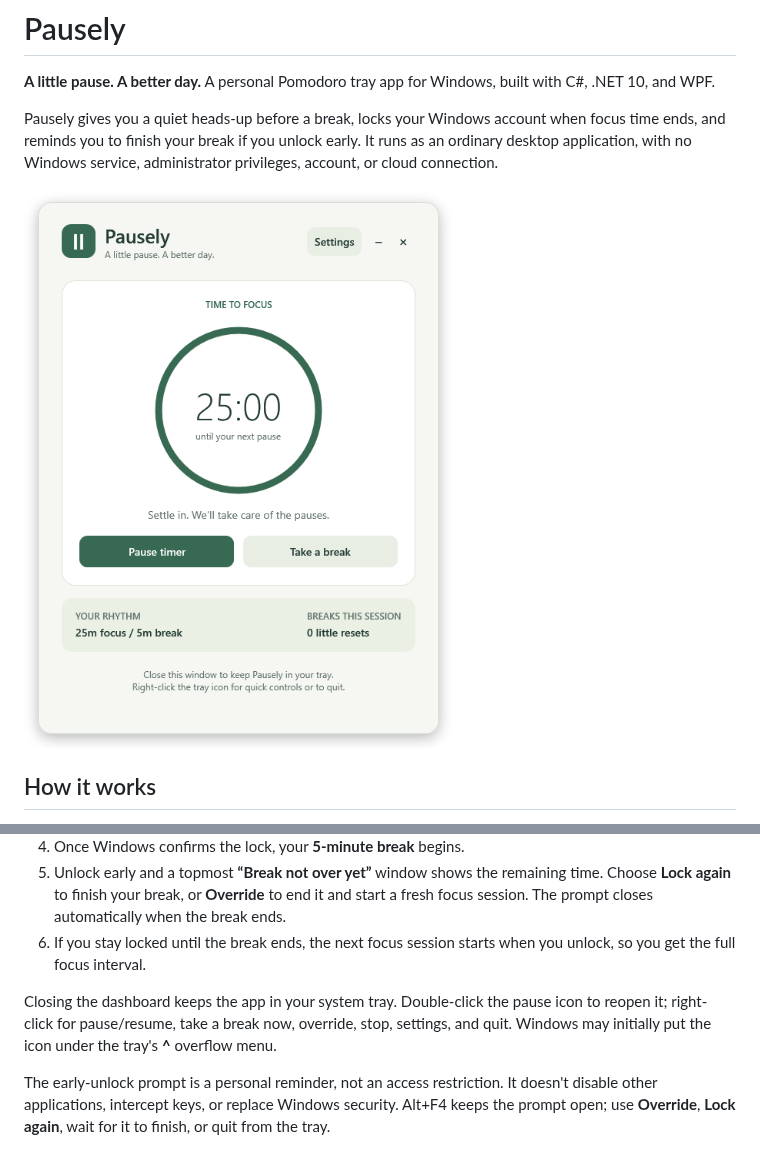
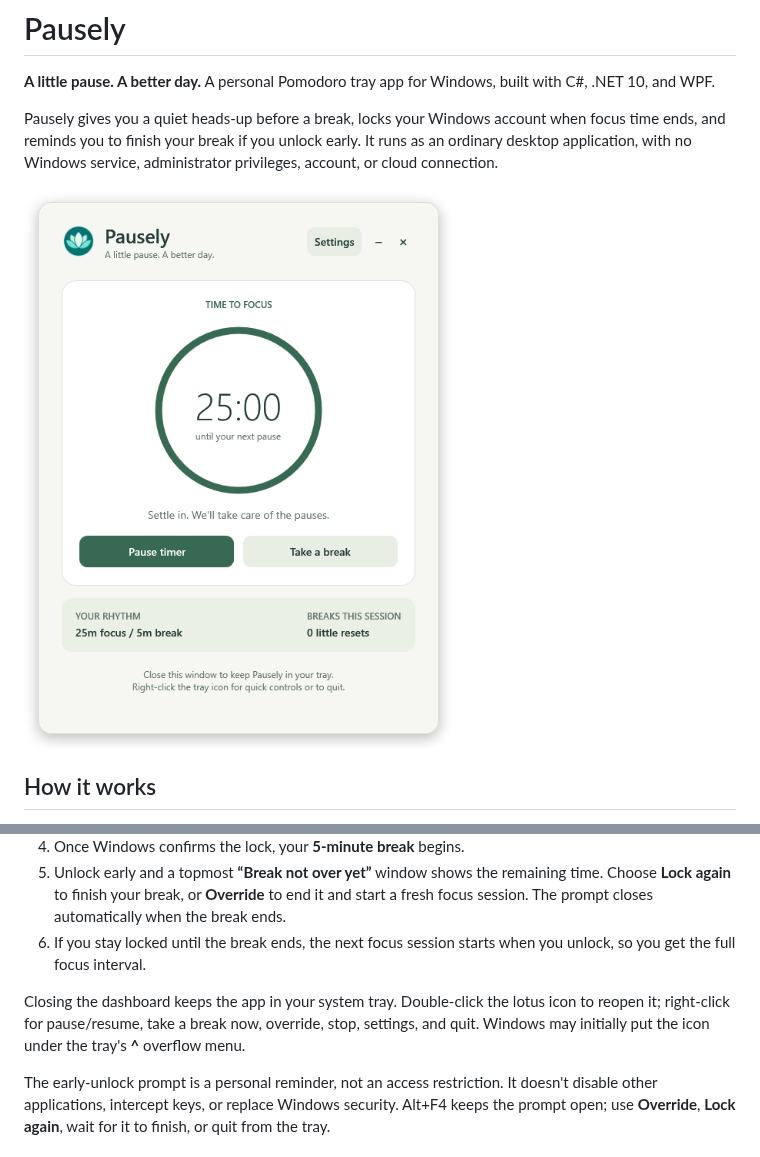
Before and after one commit to alonrbar/Pausely, a Markdown page: README.md, 2 parts joined by grey strips. GitHub-like rendering; pictures changed too: docs/images/dashboard.png.

```diff
--- a/README.md
+++ b/README.md
@@ -15,7 +15,7 @@ Pausely gives you a quiet heads-up before a break, locks your Windows account wh
 5. Unlock early and a topmost **“Break not over yet”** window shows the remaining time. Choose **Lock again** to finish your break, or **Override** to end it and start a fresh focus session. The prompt closes automatically when the break ends.
 6. If you stay locked until the break ends, the next focus session starts when you unlock, so you get the full focus interval.
 
-Closing the dashboard keeps the app in your system tray. Double-click the pause icon to reopen it; right-click for pause/resume, take a break now, override, stop, settings, and quit. Windows may initially put the icon under the tray's **^** overflow menu.
+Closing the dashboard keeps the app in your system tray. Double-click the lotus icon to reopen it; right-click for pause/resume, take a break now, override, stop, settings, and quit. Windows may initially put the icon under the tray's **^** overflow menu.
 
 The early-unlock prompt is a personal reminder, not an access restriction. It doesn't disable other applications, intercept keys, or replace Windows security. Alt+F4 keeps the prompt open; use **Override**, **Lock again**, wait for it to finish, or quit from the tray.
 
```
Also changed, not shown: 12 other files.
